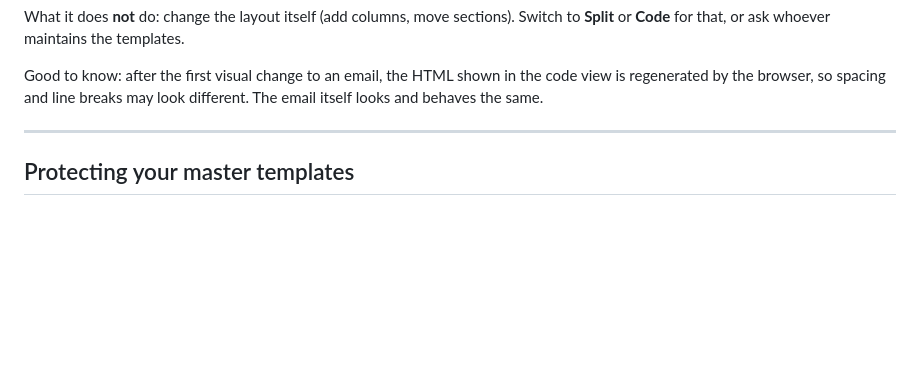
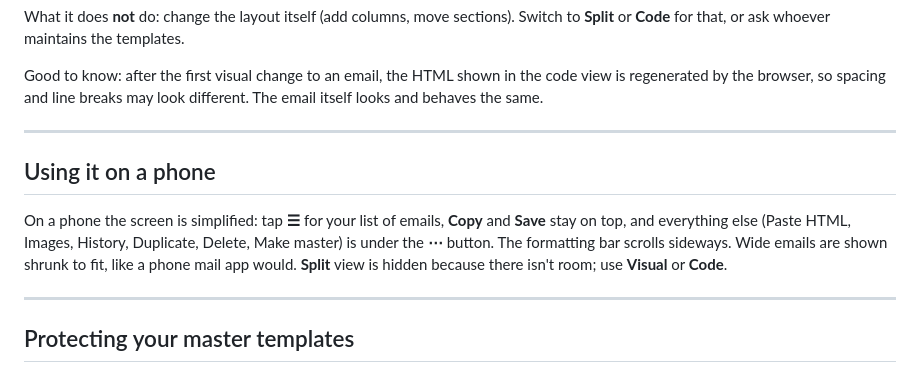
Before and after one commit to jordanbakersays/emailstudio, a Markdown page: README.md, the part around the change. Drawn GitHub-style; blank space fills up the shorter version.

```diff
--- a/README.md
+++ b/README.md
@@ -54,6 +54,16 @@ templates.
 Good to know: after the first visual change to an email, the HTML shown in the
 code view is regenerated by the browser, so spacing and line breaks may look
 different. The email itself looks and behaves the same.
+
+---
+
+## Using it on a phone
+
+On a phone the screen is simplified: tap **☰** for your list of emails, **Copy**
+and **Save** stay on top, and everything else (Paste HTML, Images, History,
+Duplicate, Delete, Make master) is under the **⋯** button. The formatting bar
+scrolls sideways. Wide emails are shown shrunk to fit, like a phone mail app
+would. **Split** view is hidden because there isn't room; use **Visual** or **Code**.
 
 ---
 
```
